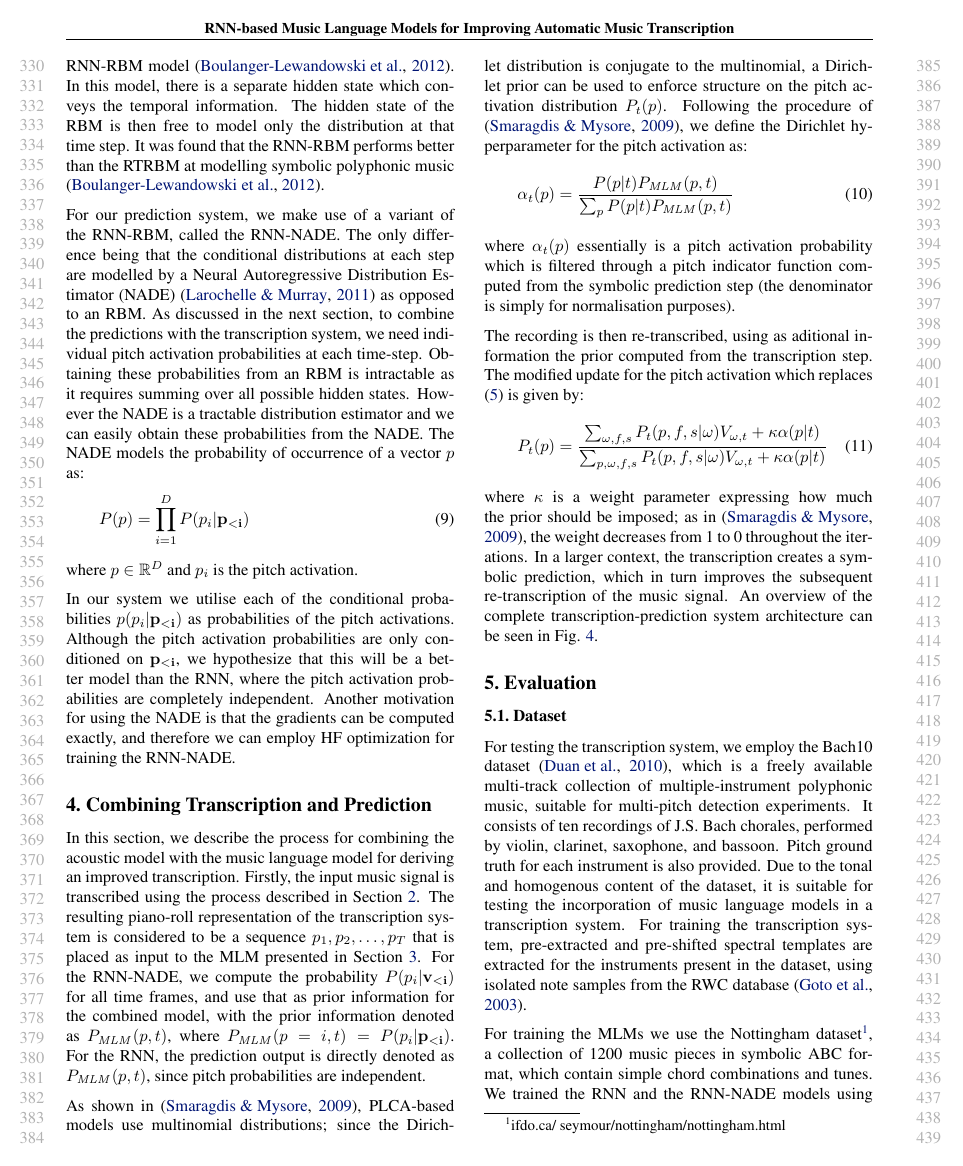
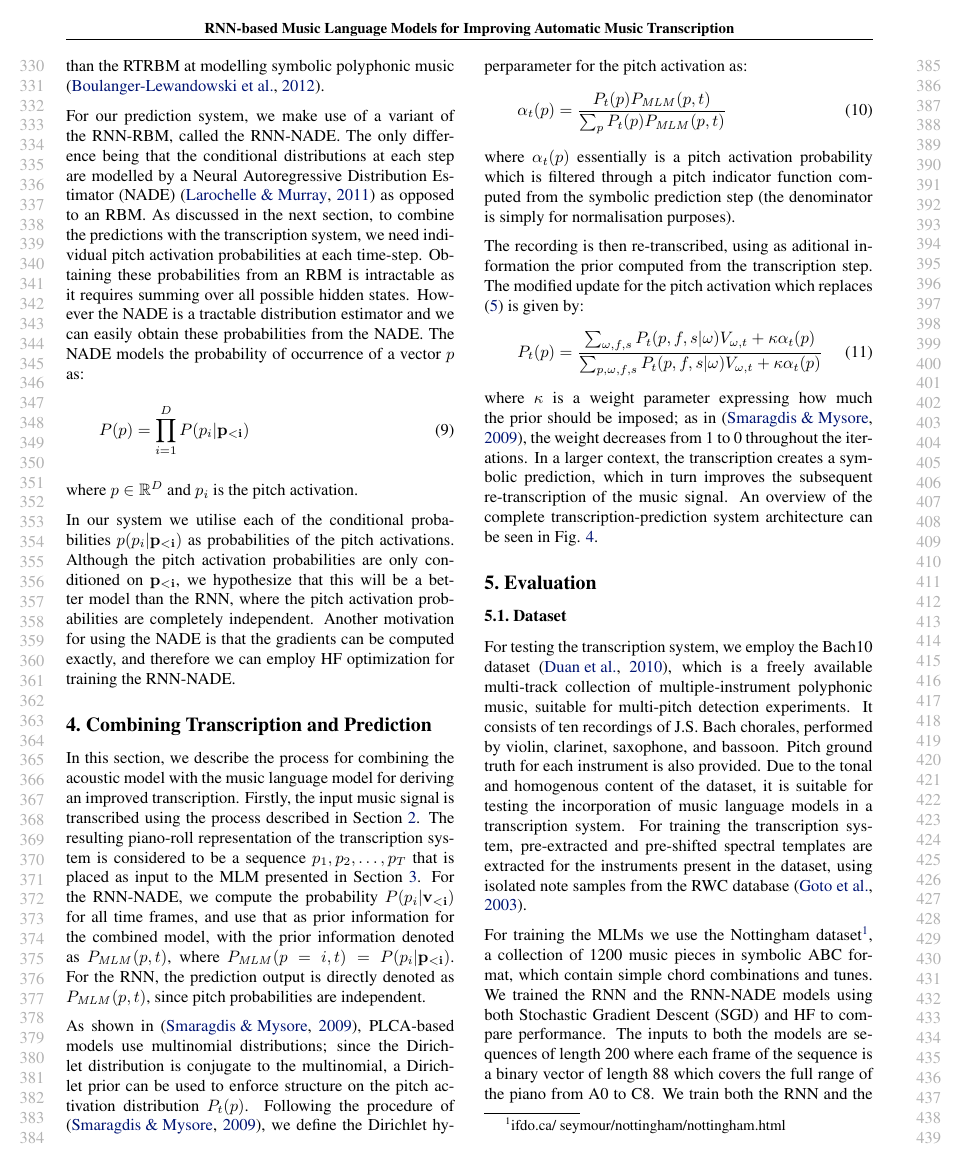
Before and after one commit to sidsig/ICML-2014-Paper, a LaTeX paper (icml2014.tex, which reads combination.tex): page 4 of 8. Compiled offline with LaTeX, dvips and Ghostscript.

Commit message:
Minor changes.

```diff
--- a/combination.tex
+++ b/combination.tex
@@ -7,13 +7,13 @@ In this section, we describe the process for combining the acoustic model with t
 
 As shown in \cite{Smaragdis2009}, PLCA-based models use multinomial distributions; since the Dirichlet distribution is conjugate to the multinomial, a Dirichlet prior can be used to enforce structure on the pitch activation distribution $P_{t}(p)$. Following the procedure of \cite{Smaragdis2009}, we define the Dirichlet hyperparameter for the pitch activation as:
 \begin{equation}
- \alpha_{t}(p) = \frac{P(p|t)P_{\mathit{MLM}}(p,t)}{\sum_{p}P(p|t)P_{\mathit{MLM}}(p,t)}
+ \alpha_{t}(p) = \frac{P_{t}(p)P_{\mathit{MLM}}(p,t)}{\sum_{p}P_{t}(p)P_{\mathit{MLM}}(p,t)}
 \end{equation}
 where $\alpha_{t}(p)$ essentially is a pitch activation probability which is filtered through a pitch indicator function computed from the symbolic prediction step (the denominator is simply for normalisation purposes).
 
 The recording is then re-transcribed, using as aditional information the prior computed from the transcription step. The modified update for the pitch activation which replaces (\ref{eq:MStepTranscription}) is given by:
 \begin{equation}
- P_{t}(p) = \frac{\sum_{\omega,f,s}P_{t}(p,f,s|\omega)V_{\omega,t}+\kappa\alpha(p|t)}{\sum_{p,\omega,f,s}P_{t}(p,f,s|\omega)V_{\omega,t}+\kappa\alpha(p|t)} \label{eq:modifiedMStepPitchActivation}
+ P_{t}(p) = \frac{\sum_{\omega,f,s}P_{t}(p,f,s|\omega)V_{\omega,t}+\kappa\alpha_{t}(p)}{\sum_{p,\omega,f,s}P_{t}(p,f,s|\omega)V_{\omega,t}+\kappa\alpha_{t}(p)} \label{eq:modifiedMStepPitchActivation}
 \end{equation}
 where $\kappa$ is a weight parameter expressing how much the prior should be imposed; as in \cite{Smaragdis2009}, the weight decreases from 1 to 0 throughout the iterations. In a larger context, the transcription creates a symbolic prediction, which in turn improves the subsequent re-transcription of the music signal. An overview of the complete transcription-prediction system architecture can be seen in Fig. \ref{fig:system}.
 
```
Also changed, not shown: transcription.tex (+3 -2 lines).
